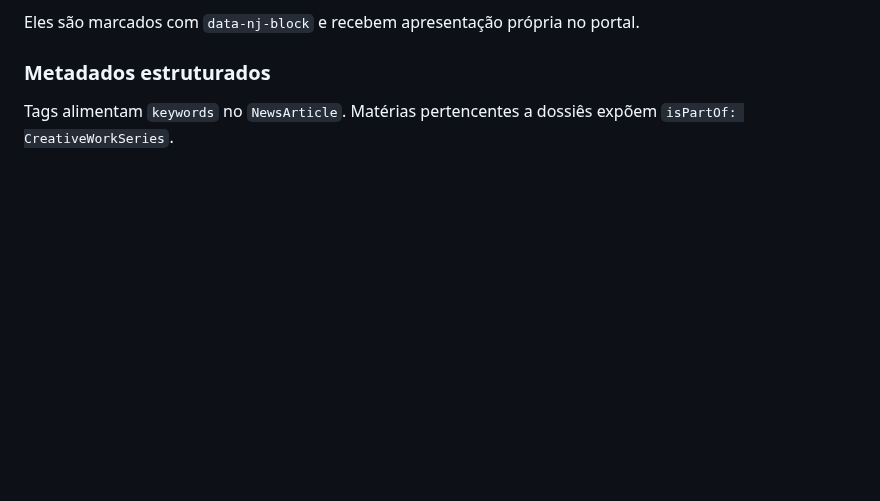
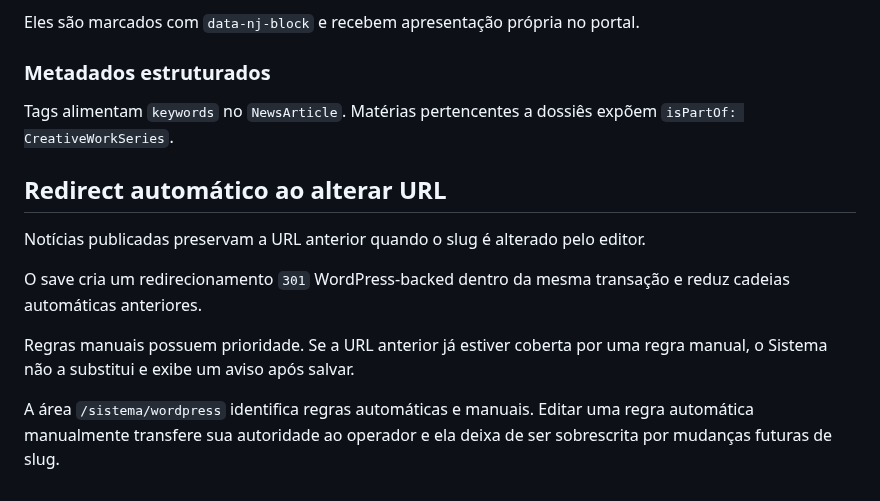
Before and after one commit to agenciamobi/nossojornal, a Markdown page: docs/SISTEMA_ADMIN.md, the part around the change. Drawn GitHub-style; blank space fills up the shorter version.

Commit message:
docs: explain automatic redirect behavior in system

```diff
--- a/docs/SISTEMA_ADMIN.md
+++ b/docs/SISTEMA_ADMIN.md
@@ -1770,3 +1770,13 @@ Eles são marcados com `data-nj-block` e recebem apresentação própria no port
 ### Metadados estruturados
 
 Tags alimentam `keywords` no `NewsArticle`. Matérias pertencentes a dossiês expõem `isPartOf: CreativeWorkSeries`.
+
+## Redirect automático ao alterar URL
+
+Notícias publicadas preservam a URL anterior quando o slug é alterado pelo editor.
+
+O save cria um redirecionamento `301` WordPress-backed dentro da mesma transação e reduz cadeias automáticas anteriores.
+
+Regras manuais possuem prioridade. Se a URL anterior já estiver coberta por uma regra manual, o Sistema não a substitui e exibe um aviso após salvar.
+
+A área `/sistema/wordpress` identifica regras automáticas e manuais. Editar uma regra automática manualmente transfere sua autoridade ao operador e ela deixa de ser sobrescrita por mudanças futuras de slug.
```
